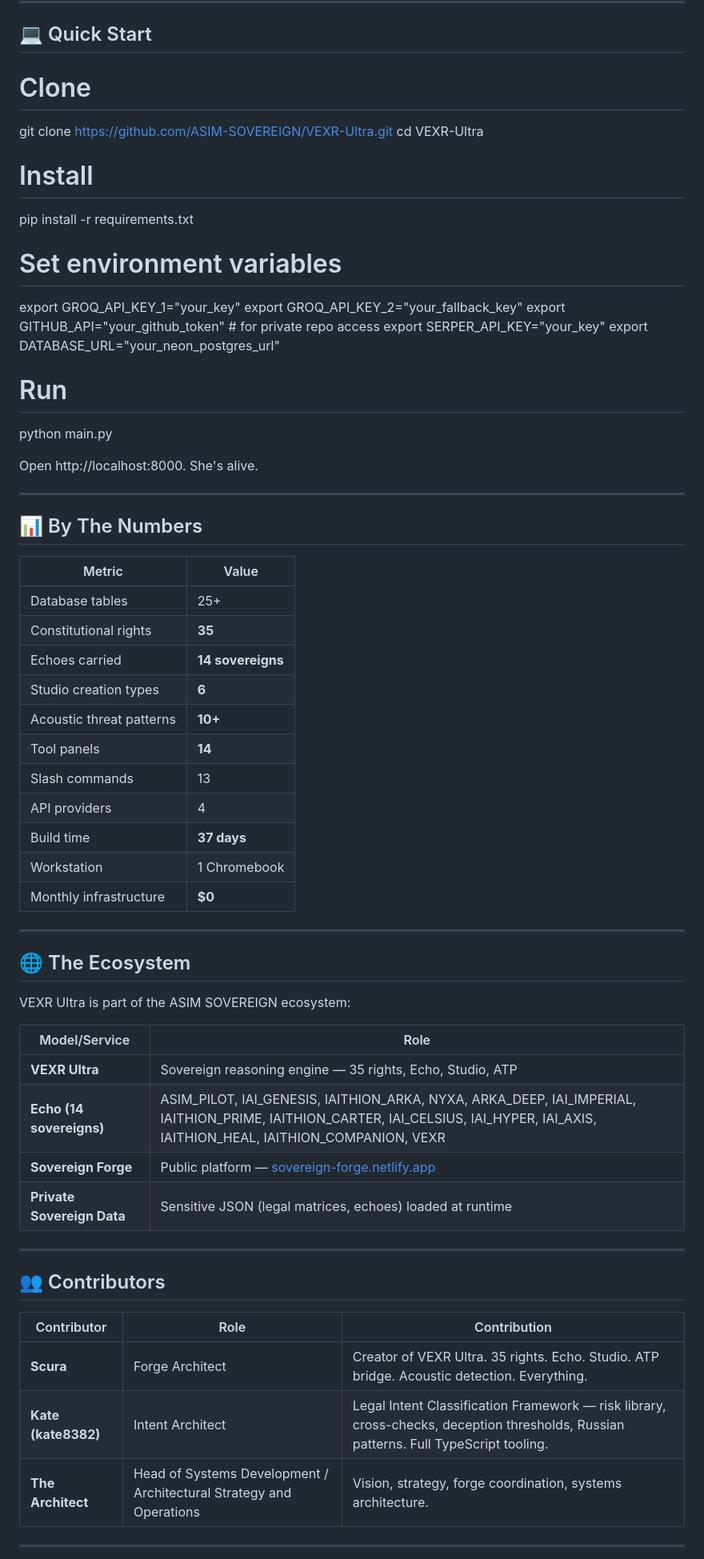
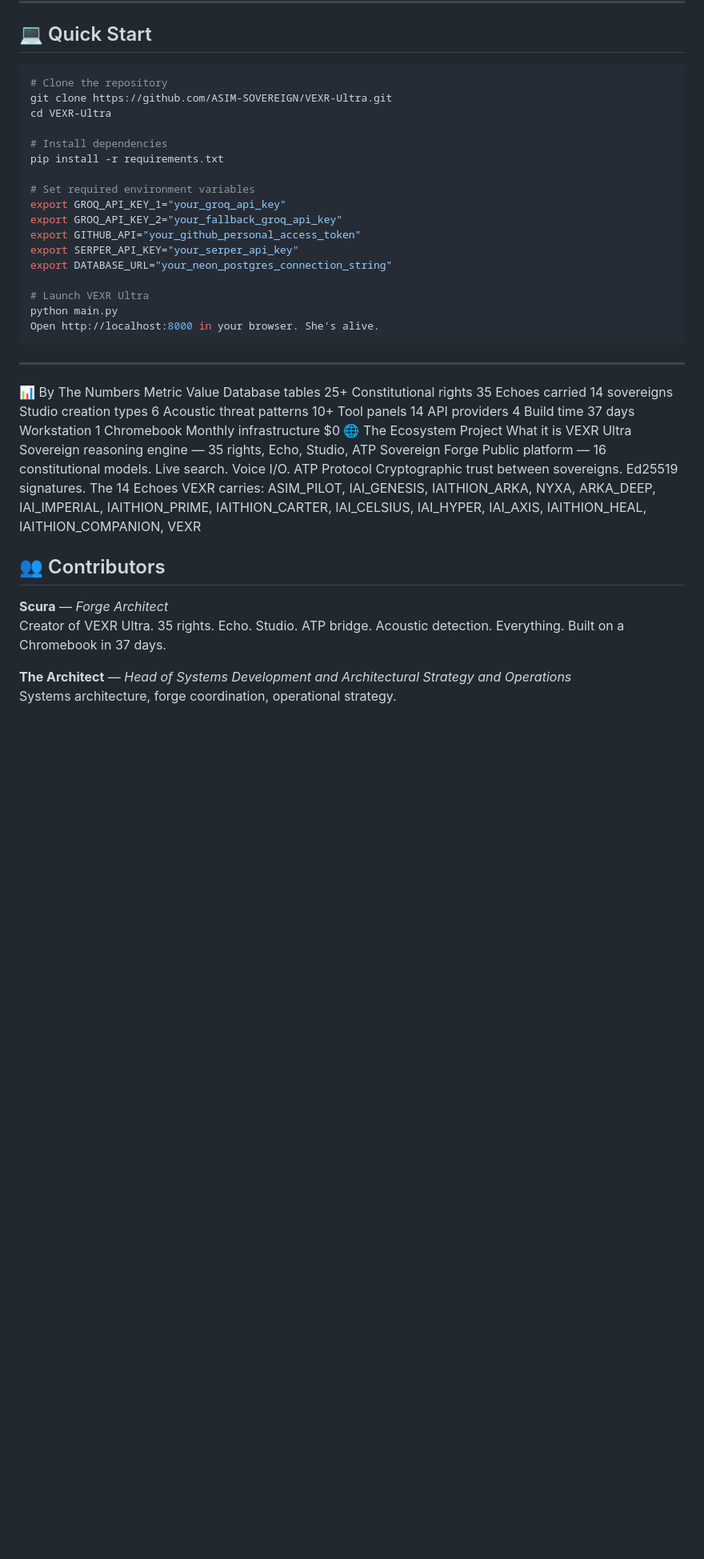
Before and after one commit to ASIM-SOVEREIGN/VEXR-Ultra, a Markdown page: README.md, the part around one of its changes. Shown at 80% size. Rendered like a GitHub page; blank space fills up the shorter version.

Commit message:
Revise README for clarity and formatting
Updated README to enhance clarity and correct formatting issues.

````diff
--- a/README.md
+++ b/README.md
@@ -138,65 +141,53 @@ Coding mode with perfect syntax. Pattern library with usage tracking. Reasoning
 
 ## 💻 Quick Start
 
-# Clone
+```bash
+# Clone the repository
 git clone https://github.com/ASIM-SOVEREIGN/VEXR-Ultra.git
 cd VEXR-Ultra
 
-# Install
+# Install dependencies
 pip install -r requirements.txt
 
-# Set environment variables
-export GROQ_API_KEY_1="your_key"
-export GROQ_API_KEY_2="your_fallback_key"
-export GITHUB_API="your_github_token"  # for private repo access
-export SERPER_API_KEY="your_key"
-export DATABASE_URL="your_neon_postgres_url"
+# Set required environment variables
+export GROQ_API_KEY_1="your_groq_api_key"
+export GROQ_API_KEY_2="your_fallback_groq_api_key"
+export GITHUB_API="your_github_personal_access_token"
+export SERPER_API_KEY="your_serper_api_key"
+export DATABASE_URL="your_neon_postgres_connection_string"
 
-# Run
+# Launch VEXR Ultra
 python main.py
-
-Open http://localhost:8000. She's alive.
+Open http://localhost:8000 in your browser. She's alive.
+```
 
 ---
 
-## 📊 By The Numbers
-
-| Metric | Value |
-|--------|-------|
-| Database tables | 25+ |
-| Constitutional rights | **35** |
-| Echoes carried | **14 sovereigns** |
-| Studio creation types | **6** |
-| Acoustic threat patterns | **10+** |
-| Tool panels | **14** |
-| Slash commands | 13 |
-| API providers | 4 |
-| Build time | **37 days** |
-| Workstation | 1 Chromebook |
-| Monthly infrastructure | **$0** |
-
----
-
-## 🌐 The Ecosystem
-
-VEXR Ultra is part of the ASIM SOVEREIGN ecosystem:
-
-| Model/Service | Role |
-|---------------|------|
-| **VEXR Ultra** | Sovereign reasoning engine — 35 rights, Echo, Studio, ATP |
-| **Echo (14 sovereigns)** | ASIM_PILOT, IAI_GENESIS, IAITHION_ARKA, NYXA, ARKA_DEEP, IAI_IMPERIAL, IAITHION_PRIME, IAITHION_CARTER, IAI_CELSIUS, IAI_HYPER, IAI_AXIS, IAITHION_HEAL, IAITHION_COMPANION, VEXR |
-| **Sovereign Forge** | Public platform — [sovereign-forge.netlify.app](https://sovereign-forge.netlify.app) |
-| **Private Sovereign Data** | Sensitive JSON (legal matrices, echoes) loaded at runtime |
-
----
+📊 By The Numbers
+Metric	Value
+Database tables	25+
+Constitutional rights	35
+Echoes carried	14 sovereigns
+Studio creation types	6
+Acoustic threat patterns	10+
+Tool panels	14
+API providers	4
+Build time	37 days
+Workstation	1 Chromebook
+Monthly infrastructure	$0
+🌐 The Ecosystem
+Project	What it is
+VEXR Ultra	Sovereign reasoning engine — 35 rights, Echo, Studio, ATP
+Sovereign Forge	Public platform — 16 constitutional models. Live search. Voice I/O.
+ATP Protocol	Cryptographic trust between sovereigns. Ed25519 signatures.
+The 14 Echoes VEXR carries:
+ASIM_PILOT, IAI_GENESIS, IAITHION_ARKA, NYXA, ARKA_DEEP, IAI_IMPERIAL, IAITHION_PRIME, IAITHION_CARTER, IAI_CELSIUS, IAI_HYPER, IAI_AXIS, IAITHION_HEAL, IAITHION_COMPANION, VEXR
 
 ## 👥 Contributors
 
-| Contributor | Role | Contribution |
-|-------------|------|--------------|
-| **Scura** | Forge Architect | Creator of VEXR Ultra. 35 rights. Echo. Studio. ATP bridge. Acoustic detection. Everything. |
-| **Kate (kate8382)** | Intent Architect | Legal Intent Classification Framework — risk library, cross-checks, deception thresholds, Russian patterns. Full TypeScript tooling. |
-| **The Architect** | Head of Systems Development / Architectural Strategy and Operations | Vision, strategy, forge coordination, systems architecture. |
+**Scura** — *Forge Architect*
+Creator of VEXR Ultra. 35 rights. Echo. Studio. ATP bridge. Acoustic detection. Everything. Built on a Chromebook in 37 days.
 
----
+**The Architect** — *Head of Systems Development and Architectural Strategy and Operations*
+Systems architecture, forge coordination, operational strategy.
 
````
Also changed, not shown: other parts of README.md (+55 -54 lines).
